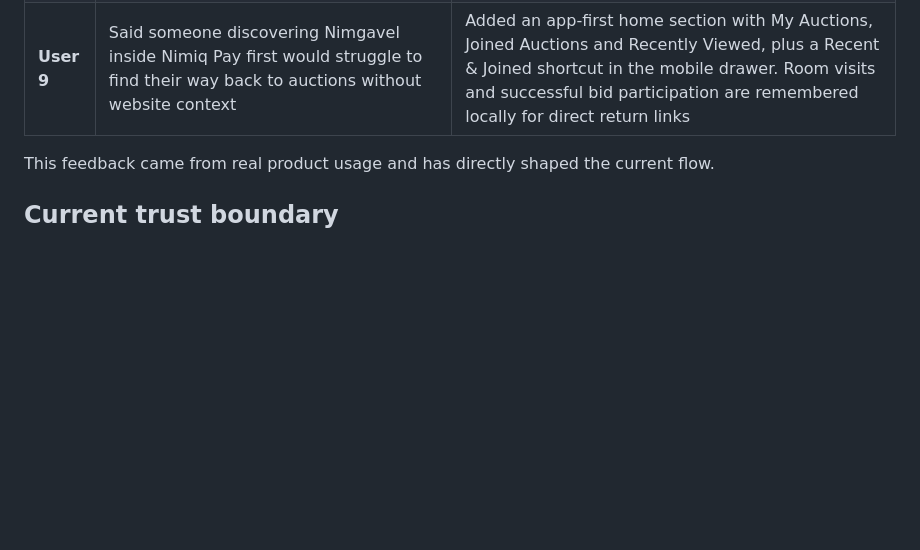
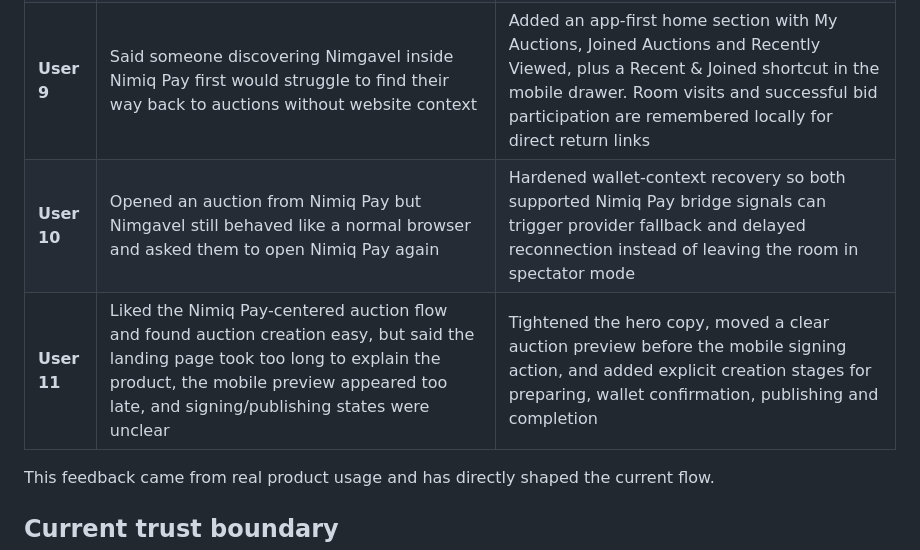
Before and after one commit to mystiquemide/nimgavel, a Markdown page: README.md, the part around the change. Drawn GitHub-style; blank space fills up the shorter version.

Commit message:
record latest mobile and first-time user feedback

```diff
--- a/README.md
+++ b/README.md
@@ -267,6 +267,8 @@ A separate user rated their experience **95.9/100**, specifically praising the U
 | **User 7** | Asked what assurance a buyer has after paying and compared the experience to Amazon | Clarified that Nimgavel verifies auction/payment evidence but does not currently guarantee physical delivery, provide escrow or arbitrate disputes |
 | **User 8** | Said hosted auctions were hard to find quickly on mobile and suggested a My Auctions button in the sidebar | Added a My Auctions shortcut to the mobile drawer that jumps directly to the user's auction section |
 | **User 9** | Said someone discovering Nimgavel inside Nimiq Pay first would struggle to find their way back to auctions without website context | Added an app-first home section with My Auctions, Joined Auctions and Recently Viewed, plus a Recent & Joined shortcut in the mobile drawer. Room visits and successful bid participation are remembered locally for direct return links |
+| **User 10** | Opened an auction from Nimiq Pay but Nimgavel still behaved like a normal browser and asked them to open Nimiq Pay again | Hardened wallet-context recovery so both supported Nimiq Pay bridge signals can trigger provider fallback and delayed reconnection instead of leaving the room in spectator mode |
+| **User 11** | Liked the Nimiq Pay-centered auction flow and found auction creation easy, but said the landing page took too long to explain the product, the mobile preview appeared too late, and signing/publishing states were unclear | Tightened the hero copy, moved a clear auction preview before the mobile signing action, and added explicit creation stages for preparing, wallet confirmation, publishing and completion |
 
 This feedback came from real product usage and has directly shaped the current flow.
 
```
